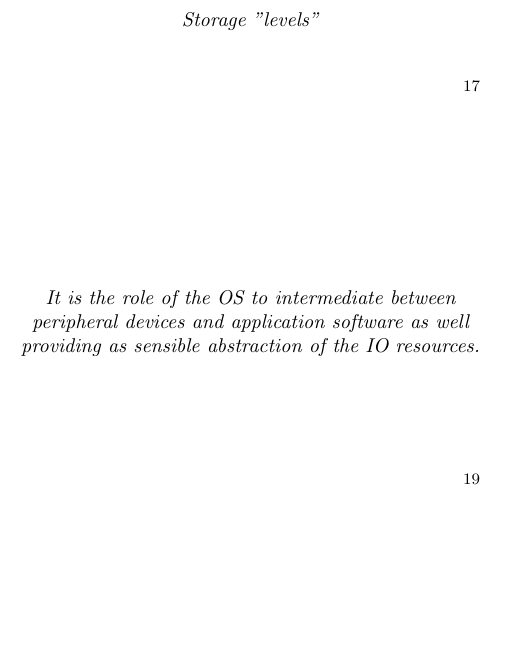
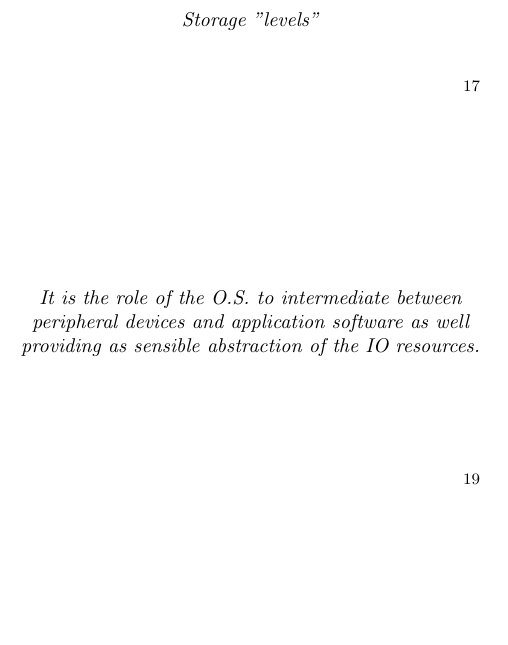
Before and after one commit to Appropriately/university-flashcards, a LaTeX document (second-year/COMP25111/doc.tex): part of one column of page 6 of 12, cut so that both start at the same text. Compiled offline with pdfLaTeX.

Commit message:
Fixed a flashcard

```diff
--- a/second-year/COMP25111/doc.tex
+++ b/second-year/COMP25111/doc.tex
@@ -146,7 +146,7 @@
 }
 
 \flashcard{
-  It is the role of the OS to \blank{intermediate between peripheral devices and application software} as well providing as sensible abstraction of the IO resources.
+  It is the role of the \blank{O.S.} to intermediate between peripheral devices and application software as well providing as sensible abstraction of the IO resources.
 }
 
 \flashcard{
```
Also changed, not shown: second-year/COMP25111/doc.pdf.
